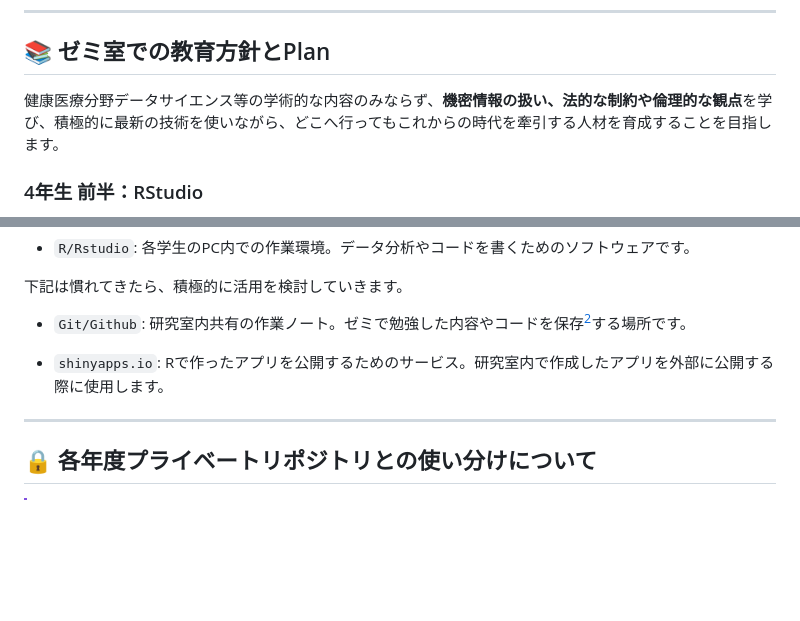
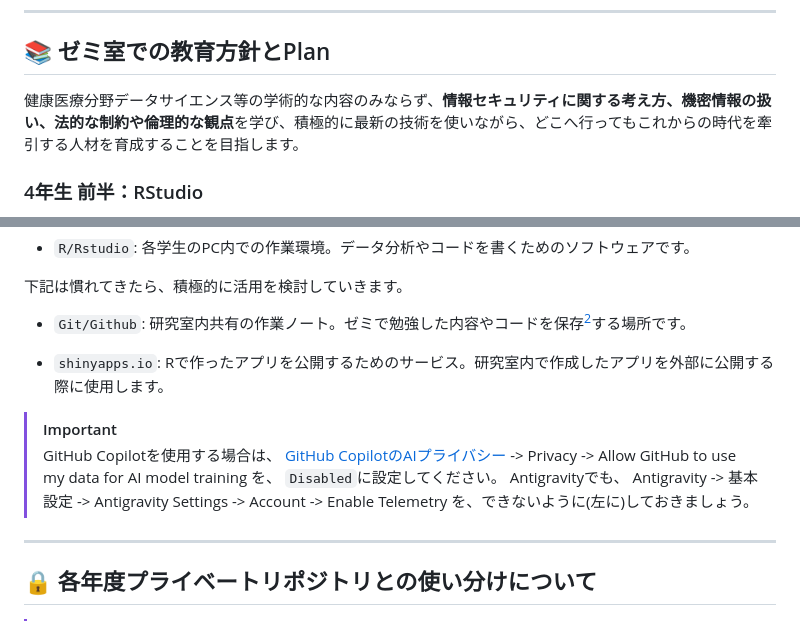
Before and after one commit to DaisukeGaotian/Labo_public, a Markdown page: README.md, 2 parts joined by grey strips. Rendered like a GitHub page; blank space fills up the shorter version.

Commit message:
privacy設定

```diff
--- a/README.md
+++ b/README.md
@@ -26,7 +26,7 @@
 
 ## 📚 ゼミ室での教育方針とPlan
 
-健康医療分野データサイエンス等の学術的な内容のみならず、**機密情報の扱い、法的な制約や倫理的な観点**を学び、積極的に最新の技術を使いながら、どこへ行ってもこれからの時代を牽引する人材を育成することを目指します。
+健康医療分野データサイエンス等の学術的な内容のみならず、**情報セキュリティに関する考え方、機密情報の扱い、法的な制約や倫理的な観点**を学び、積極的に最新の技術を使いながら、どこへ行ってもこれからの時代を牽引する人材を育成することを目指します。
 
 ### 4年生 前半：RStudio
 コマンドラインによる基礎的な文法を学び、データ分析の基礎・可視化・アプリケーション開発の基礎など、**社会人・データサイエンティストとしての基本スキル**を身につけます。
@@ -68,6 +68,14 @@
 
 - `shinyapps.io`: Rで作ったアプリを公開するためのサービス。研究室内で作成したアプリを外部に公開する際に使用します。
 
+> [!IMPORTANT]
+> GitHub Copilotを使用する場合は、
+> [GitHub CopilotのAIプライバシー](https://github.com/settings/copilot/features) -> Privacy -> Allow GitHub to use my data for AI model training を、
+> `Disabled`に設定してください。
+> Antigravityでも、
+> Antigravity -> 基本設定 -> Antigravity Settings -> Account -> Enable Telemetry
+> を、できないように(左に)しておきましょう。
+
 ---
 
 ## 🔒 各年度プライベートリポジトリとの使い分けについて
```
